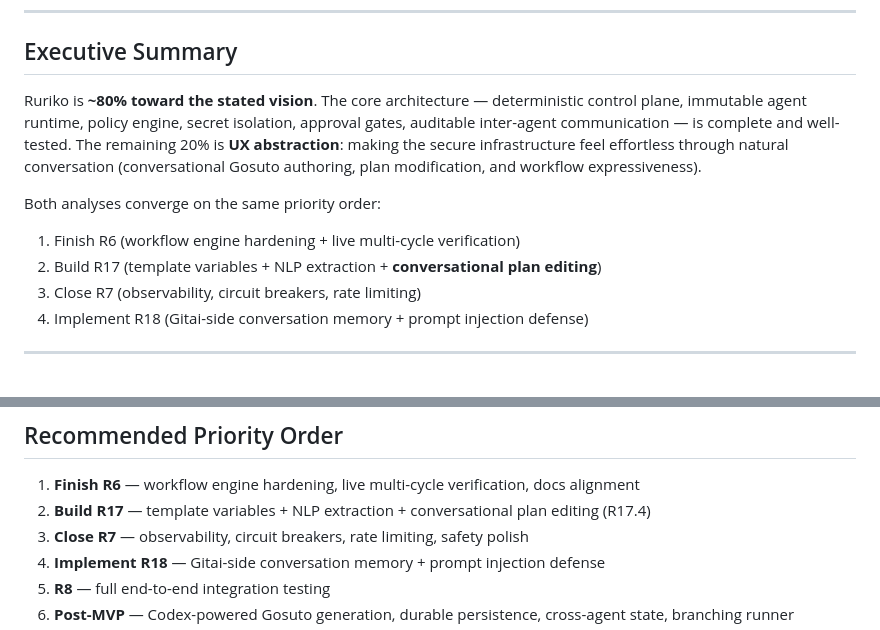
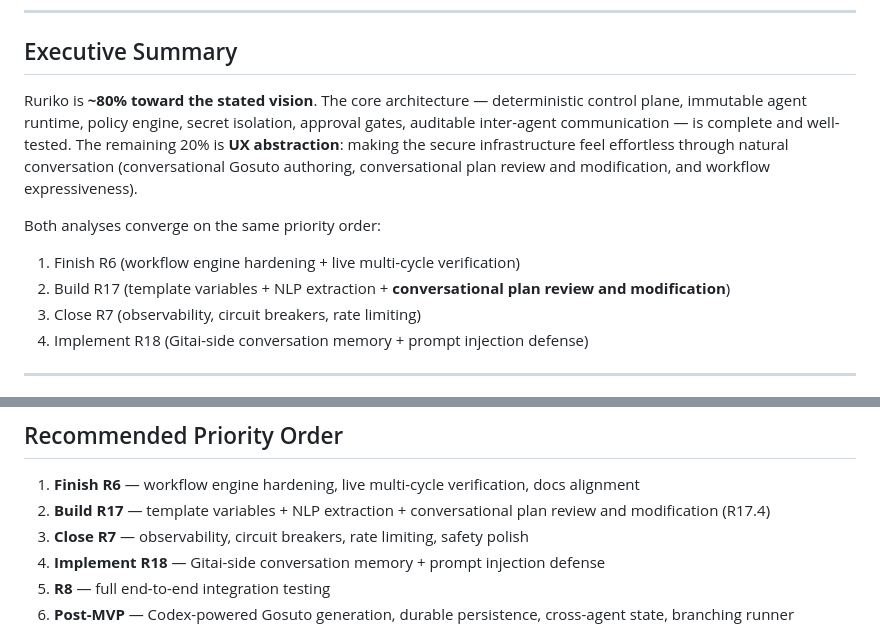
Before and after one commit to bdobrica/Ruriko, a Markdown page: docs/audits/2026-03-10.md, 2 parts joined by grey strips. Rendered like a GitHub page.

```diff
--- a/docs/audits/2026-03-10.md
+++ b/docs/audits/2026-03-10.md
@@ -7,11 +7,11 @@
 
 ## Executive Summary
 
-Ruriko is **~80% toward the stated vision**. The core architecture — deterministic control plane, immutable agent runtime, policy engine, secret isolation, approval gates, auditable inter-agent communication — is complete and well-tested. The remaining 20% is **UX abstraction**: making the secure infrastructure feel effortless through natural conversation (conversational Gosuto authoring, plan modification, and workflow expressiveness).
+Ruriko is **~80% toward the stated vision**. The core architecture — deterministic control plane, immutable agent runtime, policy engine, secret isolation, approval gates, auditable inter-agent communication — is complete and well-tested. The remaining 20% is **UX abstraction**: making the secure infrastructure feel effortless through natural conversation (conversational Gosuto authoring, conversational plan review and modification, and workflow expressiveness).
 
 Both analyses converge on the same priority order:
 1. Finish R6 (workflow engine hardening + live multi-cycle verification)
-2. Build R17 (template variables + NLP extraction + **conversational plan editing**)
+2. Build R17 (template variables + NLP extraction + **conversational plan review and modification**)
 3. Close R7 (observability, circuit breakers, rate limiting)
 4. Implement R18 (Gitai-side conversation memory + prompt injection defense)
 
@@ -164,7 +164,7 @@ Mechanical parts exist (versioning, diffs, rollback, ACP push). Missing:
 ## Recommended Priority Order
 
 1. **Finish R6** — workflow engine hardening, live multi-cycle verification, docs alignment
-2. **Build R17** — template variables + NLP extraction + conversational plan editing (R17.4)
+2. **Build R17** — template variables + NLP extraction + conversational plan review and modification (R17.4)
 3. **Close R7** — observability, circuit breakers, rate limiting, safety polish
 4. **Implement R18** — Gitai-side conversation memory + prompt injection defense
 5. **R8** — full end-to-end integration testing
```
Also changed, not shown: README.md (+15 -3 lines), TODO.md (+1 -1 lines).
